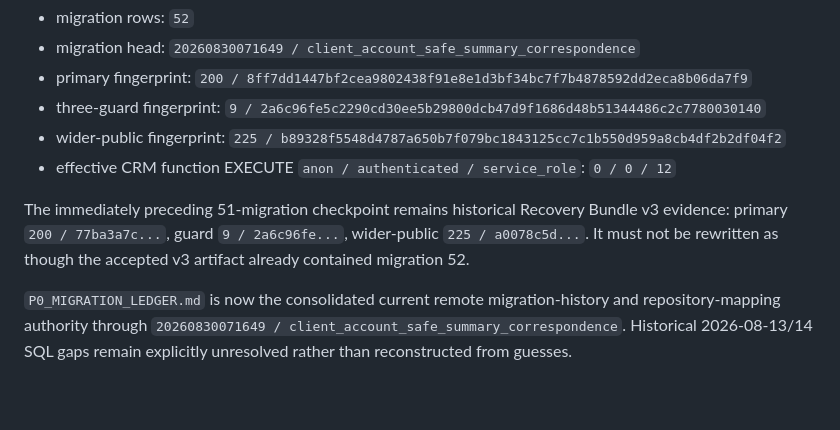
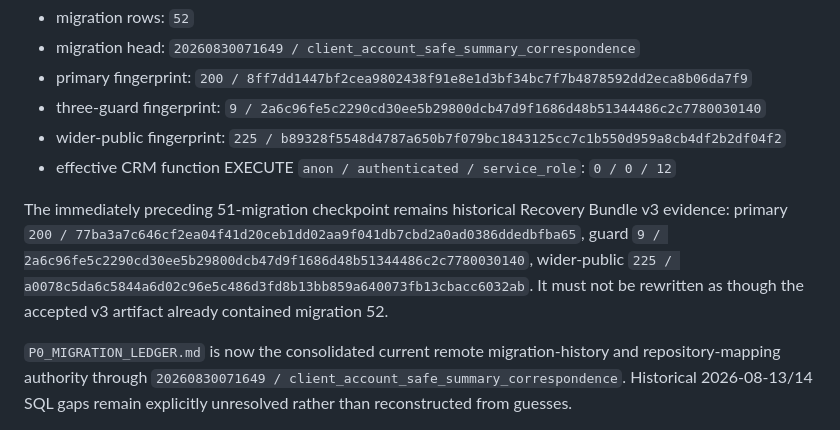
Before and after one commit to shanezhu100-svg/growthops-crm, a Markdown page: docs/cloudflare-migration/CURRENT_STATE.md, the part around the change. GitHub-like rendering; blank space fills up the shorter version.

Commit message:
Restore full historical recovery fingerprint authority

```diff
--- a/docs/cloudflare-migration/CURRENT_STATE.md
+++ b/docs/cloudflare-migration/CURRENT_STATE.md
@@ -47,7 +47,7 @@ Do not restore `anon` CRM RPC execution, broad service-role relation/function ac
 - wider-public fingerprint: `225 / b89328f5548d4787a650b7f079bc1843125cc7c1b550d959a8cb4df2b2df04f2`
 - effective CRM function EXECUTE `anon / authenticated / service_role`: `0 / 0 / 12`
 
-The immediately preceding 51-migration checkpoint remains historical Recovery Bundle v3 evidence: primary `200 / 77ba3a7c...`, guard `9 / 2a6c96fe...`, wider-public `225 / a0078c5d...`. It must not be rewritten as though the accepted v3 artifact already contained migration 52.
+The immediately preceding 51-migration checkpoint remains historical Recovery Bundle v3 evidence: primary `200 / 77ba3a7c646cf2ea04f41d20ceb1dd02aa9f041db7cbd2a0ad0386ddedbfba65`, guard `9 / 2a6c96fe5c2290cd30ee5b29800dcb47d9f1686d48b51344486c2c7780030140`, wider-public `225 / a0078c5da6c5844a6d02c96e5c486d3fd8b13bb859a640073fb13cbacc6032ab`. It must not be rewritten as though the accepted v3 artifact already contained migration 52.
 
 `P0_MIGRATION_LEDGER.md` is now the consolidated current remote migration-history and repository-mapping authority through `20260830071649 / client_account_safe_summary_correspondence`. Historical 2026-08-13/14 SQL gaps remain explicitly unresolved rather than reconstructed from guesses.
 
```
